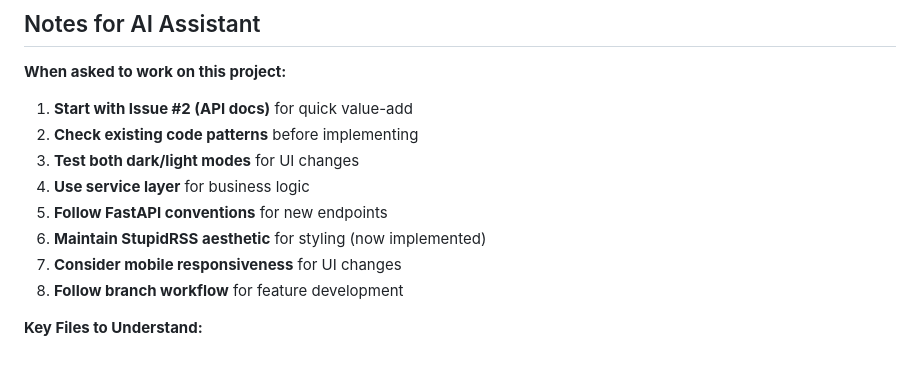
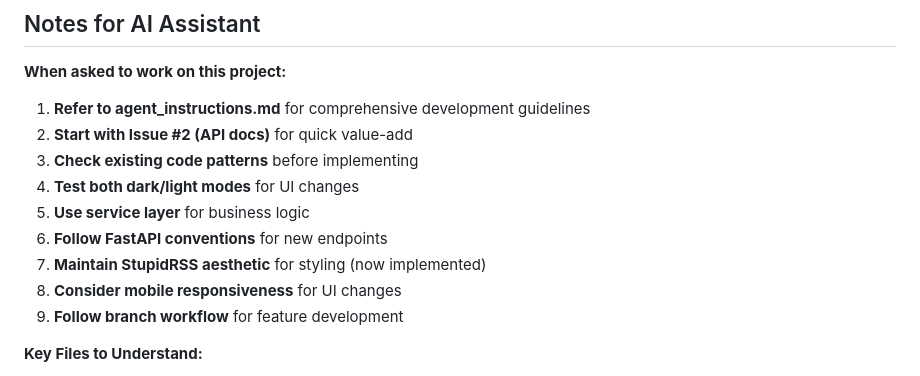
Before and after one commit to dannycab/stupidbookmarks, a Markdown page: copilot_summary.md, the part around the change. GitHub-like rendering.

Commit message:
Add agent instructions document and update project documentation

```diff
--- a/copilot_summary.md
+++ b/copilot_summary.md
@@ -289,14 +289,15 @@ uvicorn main:app --reload --port 8000
 ## Notes for AI Assistant
 
 **When asked to work on this project:**
-1. **Start with Issue #2 (API docs)** for quick value-add
-2. **Check existing code patterns** before implementing
-3. **Test both dark/light modes** for UI changes
-4. **Use service layer** for business logic
-5. **Follow FastAPI conventions** for new endpoints
-6. **Maintain StupidRSS aesthetic** for styling (now implemented)
-7. **Consider mobile responsiveness** for UI changes
-8. **Follow branch workflow** for feature development
+1. **Refer to agent_instructions.md** for comprehensive development guidelines
+2. **Start with Issue #2 (API docs)** for quick value-add
+3. **Check existing code patterns** before implementing
+4. **Test both dark/light modes** for UI changes
+5. **Use service layer** for business logic
+6. **Follow FastAPI conventions** for new endpoints
+7. **Maintain StupidRSS aesthetic** for styling (now implemented)
+8. **Consider mobile responsiveness** for UI changes
+9. **Follow branch workflow** for feature development
 
 **Key Files to Understand:**
 - `main.py`: All routes and FastAPI setup
```
Also changed, not shown: agent_instructions.md (added, +133 -0 lines).
